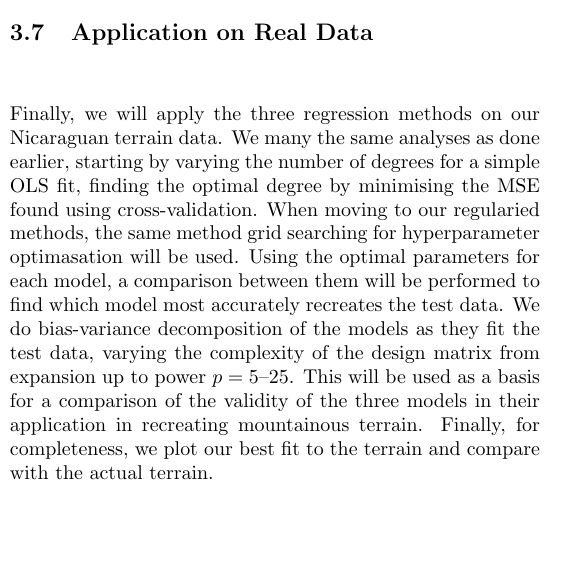
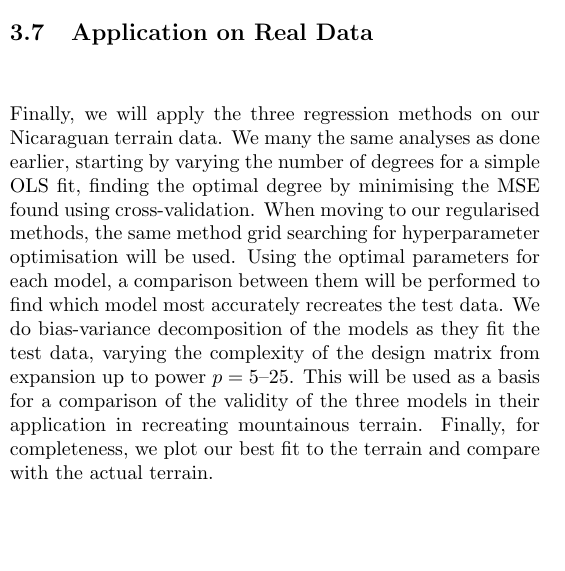
Before and after one commit to hkve/FYS-STK4155, a LaTeX paper (Project1/tex/main.tex): part of one column of page 5 of 14, cut so that both start at the same text. Compiled offline with pdfLaTeX.

Commit message:
Spelling

```diff
--- a/Project1/tex/main.tex
+++ b/Project1/tex/main.tex
@@ -323,7 +323,7 @@
 
     \subsection{Application on Real Data}
         Finally, we will apply the three regression methods on our Nicaraguan terrain data. We many the same analyses as done earlier, starting by varying the number of degrees for a simple OLS fit, finding the optimal degree by minimising the MSE found using cross-validation.
-        When moving to our regularied methods, the same method grid searching for hyperparameter optimasation will be used. Using the optimal parameters for each model, a comparison between them will be performed to find which model most accurately recreates the test data. We do bias-variance decomposition of the models as they fit the test data, varying the complexity of the design matrix from expansion up to power $p=5\text{--}25$. This will be used as a basis for a comparison of the validity of the three models in their application in recreating mountainous terrain. Finally, for completeness, we plot our best fit to the terrain and compare with the actual terrain.
+        When moving to our regularised methods, the same method grid searching for hyperparameter optimisation will be used. Using the optimal parameters for each model, a comparison between them will be performed to find which model most accurately recreates the test data. We do bias-variance decomposition of the models as they fit the test data, varying the complexity of the design matrix from expansion up to power $p=5\text{--}25$. This will be used as a basis for a comparison of the validity of the three models in their application in recreating mountainous terrain. Finally, for completeness, we plot our best fit to the terrain and compare with the actual terrain.
 
 
 \section{Results}
```
